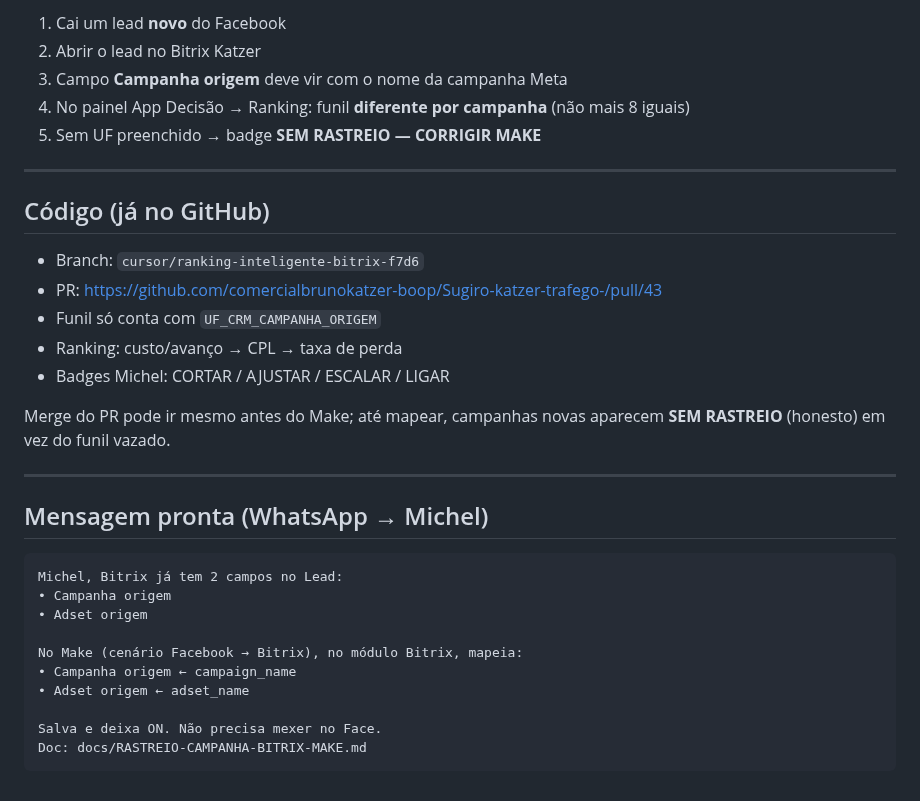
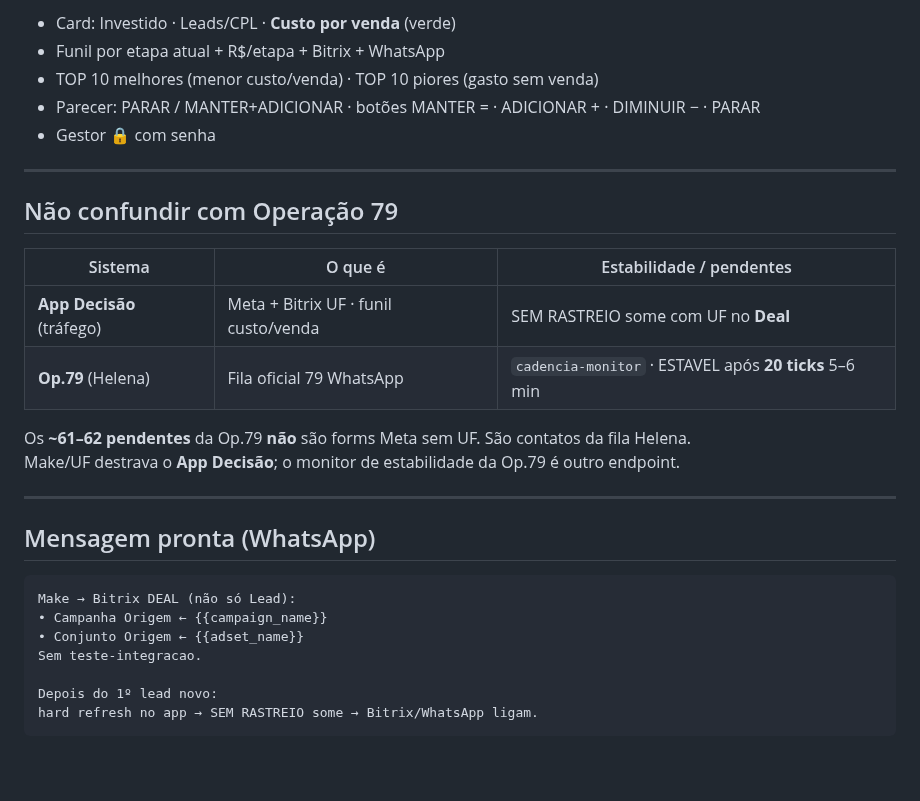
Before and after one commit to comercialbrunokatzer-boop/Sugiro-katzer-trafego-, a Markdown page: docs/RASTREIO-CAMPANHA-BITRIX-MAKE.md, the part around one of its changes. Drawn GitHub-style.

````diff
--- a/docs/RASTREIO-CAMPANHA-BITRIX-MAKE.md
+++ b/docs/RASTREIO-CAMPANHA-BITRIX-MAKE.md
@@ -60,35 +71,32 @@ IDs técnicos esperados pelo painel (no **negócio/deal** do Funil Novo Katzer):
 
-1. Cai um lead **novo** do Facebook
-2. Abrir o lead no Bitrix Katzer
-3. Campo **Campanha origem** deve vir com o nome da campanha Meta
-4. No painel App Decisão → Ranking: funil **diferente por campanha** (não mais 8 iguais)
-5. Sem UF preenchido → badge **SEM RASTREIO — CORRIGIR MAKE**
+- Card: Investido · Leads/CPL · **Custo por venda** (verde)
+- Funil por etapa atual + R$/etapa + Bitrix + WhatsApp
+- TOP 10 melhores (menor custo/venda) · TOP 10 piores (gasto sem venda)
+- Parecer: PARAR / MANTER+ADICIONAR · botões MANTER = · ADICIONAR + · DIMINUIR − · PARAR
+- Gestor 🔒 com senha
 
 ---
 
-## Código (já no GitHub)
+## Não confundir com Operação 79
 
-- Branch: `cursor/ranking-inteligente-bitrix-f7d6`
-- PR: https://github.com/comercialbrunokatzer-boop/Sugiro-katzer-trafego-/pull/43
-- Funil só conta com `UF_CRM_CAMPANHA_ORIGEM`
-- Ranking: custo/avanço → CPL → taxa de perda
-- Badges Michel: CORTAR / AJUSTAR / ESCALAR / LIGAR
+| Sistema | O que é | Estabilidade / pendentes |
+|---------|---------|---------------------------|
+| **App Decisão** (tráfego) | Meta + Bitrix UF · funil custo/venda | SEM RASTREIO some com UF no **Deal** |
+| **Op.79** (Helena) | Fila oficial 79 WhatsApp | `cadencia-monitor` · ESTAVEL após **20 ticks** 5–6 min |
 
-Merge do PR pode ir mesmo antes do Make; até mapear, campanhas novas aparecem **SEM RASTREIO** (honesto) em vez do funil vazado.
+Os **~61–62 pendentes** da Op.79 **não** são forms Meta sem UF. São contatos da fila Helena.
+Make/UF destrava o **App Decisão**; o monitor de estabilidade da Op.79 é outro endpoint.
 
 ---
 
-## Mensagem pronta (WhatsApp → Michel)
+## Mensagem pronta (WhatsApp)
 
 ```
-Michel, Bitrix já tem 2 campos no Lead:
-• Campanha origem
-• Adset origem
+Make → Bitrix DEAL (não só Lead):
+• Campanha Origem ← {{campaign_name}}
+• Conjunto Origem ← {{adset_name}}
+Sem teste-integracao.
 
-No Make (cenário Facebook → Bitrix), no módulo Bitrix, mapeia:
-• Campanha origem ← campaign_name
-• Adset origem ← adset_name
-
-Salva e deixa ON. Não precisa mexer no Face.
-Doc: docs/RASTREIO-CAMPANHA-BITRIX-MAKE.md
+Depois do 1º lead novo:
+hard refresh no app → SEM RASTREIO some → Bitrix/WhatsApp ligam.
 ```
````
Also changed, not shown: other parts of docs/RASTREIO-CAMPANHA-BITRIX-MAKE.md (+42 -31 lines).
